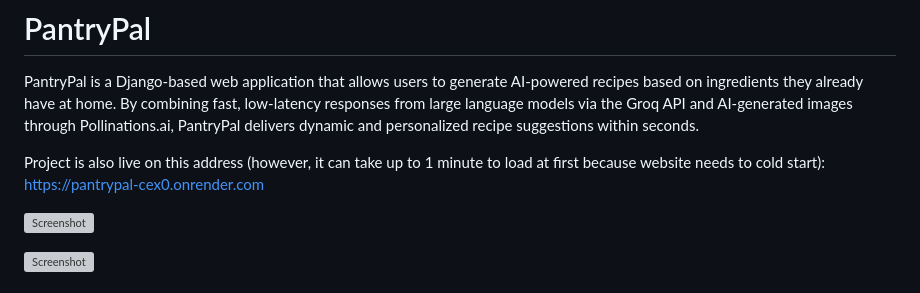
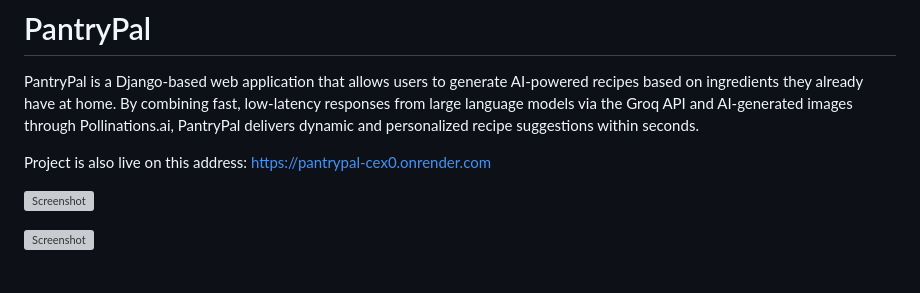
Before and after one commit to jlzlt/PantryPal, a Markdown page: README.md, the part around the change. Rendered like a GitHub page; grey boxes are pictures that could not be loaded.

```diff
--- a/README.md
+++ b/README.md
@@ -2,7 +2,7 @@
 
 PantryPal is a Django-based web application that allows users to generate AI-powered recipes based on ingredients they already have at home. By combining fast, low-latency responses from large language models via the Groq API and AI-generated images through Pollinations.ai, PantryPal delivers dynamic and personalized recipe suggestions within seconds.
 
-Project is also live on this address (however, it can take up to 1 minute to load at first because website needs to cold start): https://pantrypal-cex0.onrender.com
+Project is also live on this address: https://pantrypal-cex0.onrender.com
 
 ![Screenshot](/recipes/static/recipes/screenshot1.png)
 
```
